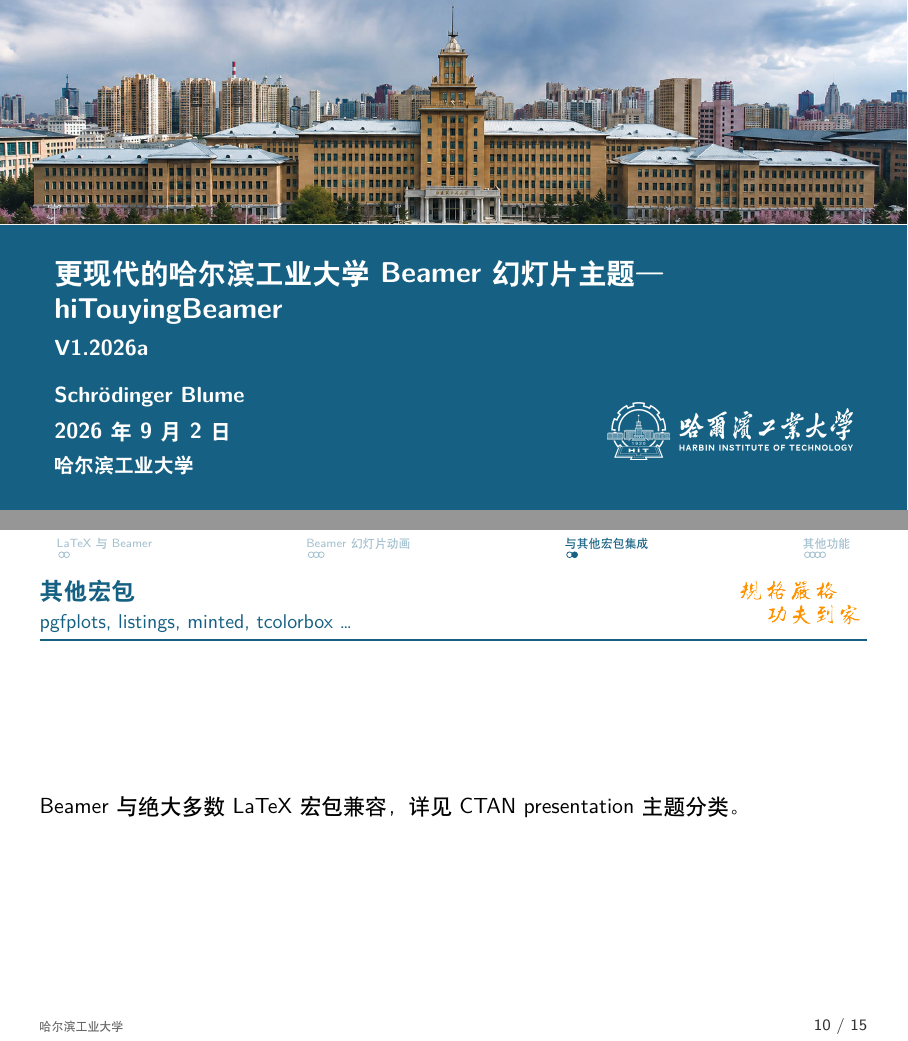
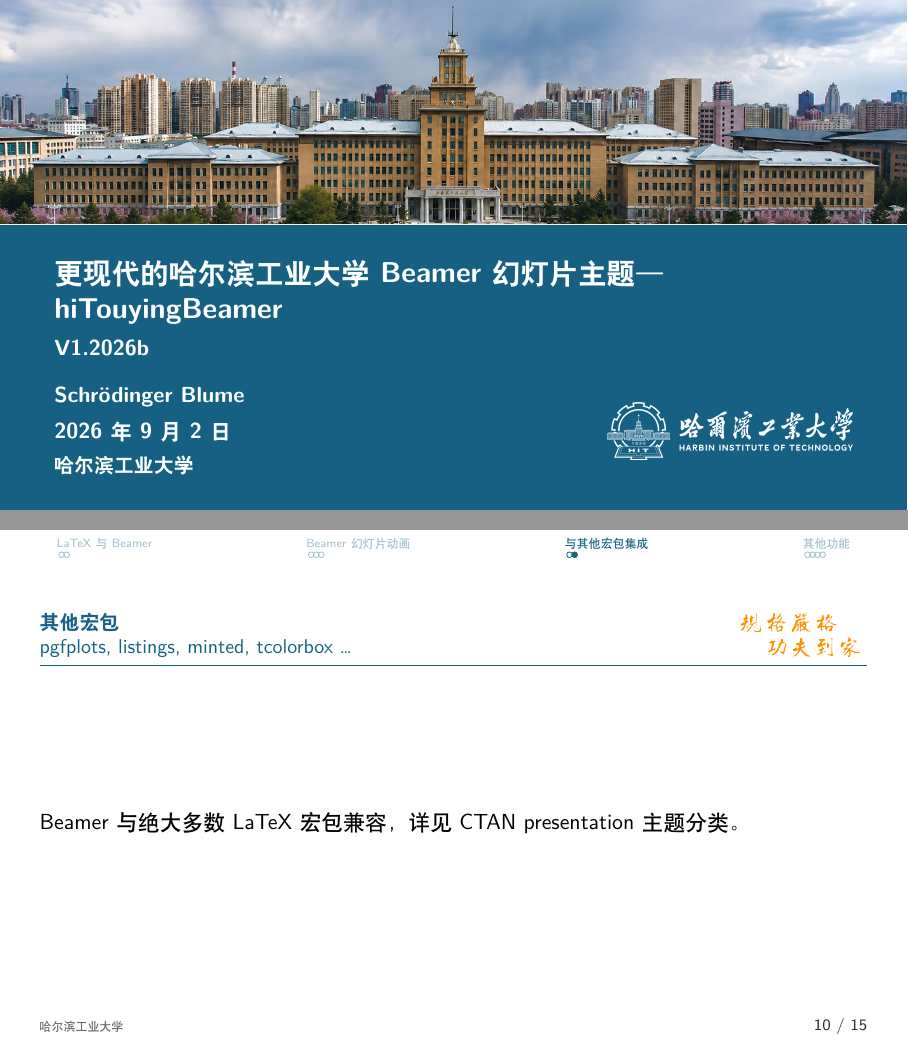
Before and after one commit to hithesis/hiTouyingBeamer, LaTeX slides (template.tex, which reads beamercmdhit.sty, beamerthemehit.sty): pages 2 and 20 of 28, joined at a grey line. Compiled offline with XeLaTeX.

Commit message:
fix: 校训图与天际线图不再随标题行数浮动
bump: v1.2026a -> v1.2026b

```diff
--- a/beamercmdhit.sty
+++ b/beamercmdhit.sty
@@ -14,11 +14,16 @@
 %% 换成 Madrid 等内建主题时，同名命令改用标准 Beamer 写法，例如 \titlepage、
 %% \tableofcontents，文档不必改动即可编译。
 %%
+%%
+%% 更新记录
+%%   v1.2026b  2026/09/02  配合主题修正校训图定位，本文件无功能改动。
+%%   v1.2026a  2026/08/16  首次发布。
+%%
 %% Usage:
 %%   \usepackage{beamercmdhit}    % 写在 \usetheme 前后皆可
 
 \NeedsTeXFormat{LaTeX2e}
-\ProvidesPackage{beamercmdhit}[2026/08/16 v0.1.0 document commands for the HIT beamer theme]
+\ProvidesPackage{beamercmdhit}[2026/09/02 v1.2026b document commands for the HIT beamer theme]
 
 \RequirePackage{tikz}
 \usetikzlibrary{calc}
--- a/beamerthemehit.sty
+++ b/beamerthemehit.sty
@@ -28,7 +41,7 @@
 %%   nosectionpage - 不在每个 \section 处自动插入章节过渡页
 
 \NeedsTeXFormat{LaTeX2e}
-\ProvidesPackage{beamerthemehit}[2026/08/16 v0.1.0 HIT beamer theme]
+\ProvidesPackage{beamerthemehit}[2026/09/02 v1.2026b HIT beamer theme]
 
 \RequirePackage{tikz}
 \usetikzlibrary{calc}
@@ -216,8 +229,10 @@
   \setbox\hit@fttlbox=\hbox{%
     \begin{minipage}[b]{\dimexpr\textwidth-2.7cm\relax}%
       \usebeamerfont{frametitle}#1\raggedright
-      % 垫片让每行的高与深一致：纯拉丁标题的字形比中文矮，
-      % 不垫的话标题盒子高度随标题内容变，下面那条横线就会跟着上下移。
+      % \vphantom 让每行的高与深一致；\rule 撑起标题行的最小高度，
+      % 补上 v1.2026b 把校训图移出这一行后少掉的那部分行高，
+      % 保证单行标题时横线仍停在原来的位置。
+      \rule{0pt}{\hit@ftminheight}%
       \vphantom{汉Ag}\insertframetitle%
       \ifdefempty{\insertframesubtitle}{}{%
         \\[.2ex]{\usebeamerfont{framesubtitle}\usebeamercolor[fg]{framesubtitle}\insertframesubtitle}}%
@@ -225,6 +240,11 @@
   \begingroup\usebeamerfont{frametitle}#1%
     \xdef\hit@ft@cap{\the\dimexpr2.6\baselineskip\relax}%
   \endgroup}
+
+% 标题行的最小高度，等于校训图原先在行内占的高度。
+\newcommand{\hit@ftminheight}{9mm}
+% 校训图底边高出横线多少。
+\newcommand{\hit@ftmottoraise}{.6mm}
 
 \defbeamertemplate*{frametitle}{hit}{%
   \nointerlineskip
@@ -237,13 +257,18 @@
     \hit@ft@try{\small}%
   \fi
   \begin{beamercolorbox}[wd=\textwidth]{frametitle}%
-    \box\hit@fttlbox
-    \hfill
-    \begin{minipage}[b]{2.5cm}%
-      \raggedleft\includegraphics[width=2.4cm]{\hitvipath hit-vi-motto}%
-    \end{minipage}\par
+    \box\hit@fttlbox\par
   \end{beamercolorbox}%
   \vskip1.2mm%
+  % v1.2026b：校训图原先和标题排在同一行里，行的基线由标题末行决定，
+  % 于是带副标题或标题换行时图会被顶得离横线越来越远。改成零高零深的盒子
+  % 贴着横线放，图与横线的间距就固定了。
+  % 标题盒子的宽度已经预留了右侧 2.7cm，两者不会冲突。
+  \nointerlineskip
+  \hbox to \textwidth{\hfill
+    \raisebox{\hit@ftmottoraise}[0pt][0pt]{%
+      \includegraphics[width=2.4cm]{\hitvipath hit-vi-motto}}}%
+  \nointerlineskip
   {\color{hitprimary}\hrule height .8pt}%
   \vskip2.2mm%
 }
@@ -534,9 +559,7 @@
   % beamer 收集帧体时会把它和 \begin/\end 一起数错。
   \ifdim\hit@secbannerwd>\z@
     \setbox\hit@secbannerbox=\hbox{%
-      % 往下压一点，让图的底边贴近标题下面那条横线。
-      \raisebox{-3.4mm}[0pt][0pt]{%
-        \includegraphics[width=\hit@secbannerwd]{\hitvipath hit-vi-motto-skyline}}}%
+      \includegraphics[width=\hit@secbannerwd]{\hitvipath hit-vi-motto-skyline}}%
   \else
     \setbox\hit@secbannerbox=\hbox{}%
   \fi}
@@ -569,22 +592,40 @@
     \hit@scaleboxto\hit@secttlbox{.24\paperheight}%
   \fi}
 
+% 天际线图底边高出横线多少。
+\newcommand{\hit@secbannerraise}{.6mm}
+\newbox\hit@secrowbox
+
 \newcommand{\hit@sectionframe}{%
   \begingroup
   \setbeamertemplate{headline}{}%
   \begin{frame}[t]
     \hit@makesectiontitle
-    \@tempdima=\dimexpr\ht\hit@secttlbox+\dp\hit@secttlbox\relax
-    \ifdim\@tempdima<.85cm\@tempdima=.85cm\fi
-    \@tempdimb=\dimexpr.37\paperheight-\@tempdima\relax
+    % v1.2026b：标题整体按实际高度定位。原先用的是内层盒子的高度，
+    % 而外面还套了一层 minipage，两者对不上，以致横线位置于是随标题行数乱跳。
+    \setbox\hit@secrowbox=\hbox{%
+      \begin{minipage}[b]{\hit@seccolwd}%
+        \box\hit@secttlbox
+      \end{minipage}}%
+    % 兜底只加在上方留白上。原先是给行高兜底（不足 .85cm 按 .85cm 算），
+    % 可定位用的是这个兜底值而不是实际行高，结果钉住的是行顶不是行底，
+    % 横线于是随标题长短乱跳。
+    \@tempdima=\dimexpr\ht\hit@secrowbox+\dp\hit@secrowbox\relax
+    \@tempdimb=\dimexpr.355\paperheight-\@tempdima\relax
     \ifdim\@tempdimb<.03\paperheight\@tempdimb=.03\paperheight\fi
     \hit@secavail=\dimexpr\textheight-\@tempdimb-\@tempdima-1.6mm-7mm-3mm\relax
     \vspace*{\@tempdimb}%
-    \begin{minipage}[b]{\hit@seccolwd}%
-      \box\hit@secttlbox
-    \end{minipage}%
-    \hfill\box\hit@secbannerbox\par
+    % 不加 \nointerlineskip 的话，TeX 会按盒子高度插入行间胶，
+    % 盒子越高胶越少，等于把行顶而不是行底钉住，横线就又跟着标题行数跑了。
+    \nointerlineskip
+    \noindent\box\hit@secrowbox\par
     \vskip1.6mm
+    % v1.2026b：天际线图原先和标题排在同一行里，挂在行的基线上，标题换行时
+    % 就被顶得离横线忽远忽近。改成零高零深的盒子贴着横线单独放。
+    \nointerlineskip
+    \hbox to \textwidth{\hfill
+      \raisebox{\hit@secbannerraise}[0pt][0pt]{\box\hit@secbannerbox}}%
+    \nointerlineskip
     {\color{hitprimary}\hrule height .8pt}%
     \vskip7mm
     % 分栏内容超出剩余高度时，整体缩小后放入。
--- a/template.tex
+++ b/template.tex
@@ -37,7 +37,7 @@
 \addbibresource{ref.bib}
 
 \title{更现代的哈尔滨工业大学 Beamer 幻灯片主题—\textsc{hiTouyingBeamer}}
-\subtitle{V1.2026a}
+\subtitle{V1.2026b}
 \author{Schrödinger Blume}
 \date{\today}
 \institute{哈尔滨工业大学}
```
Also changed, not shown: template.pdf, beamerthemehit.sty (21 more changed lines).
